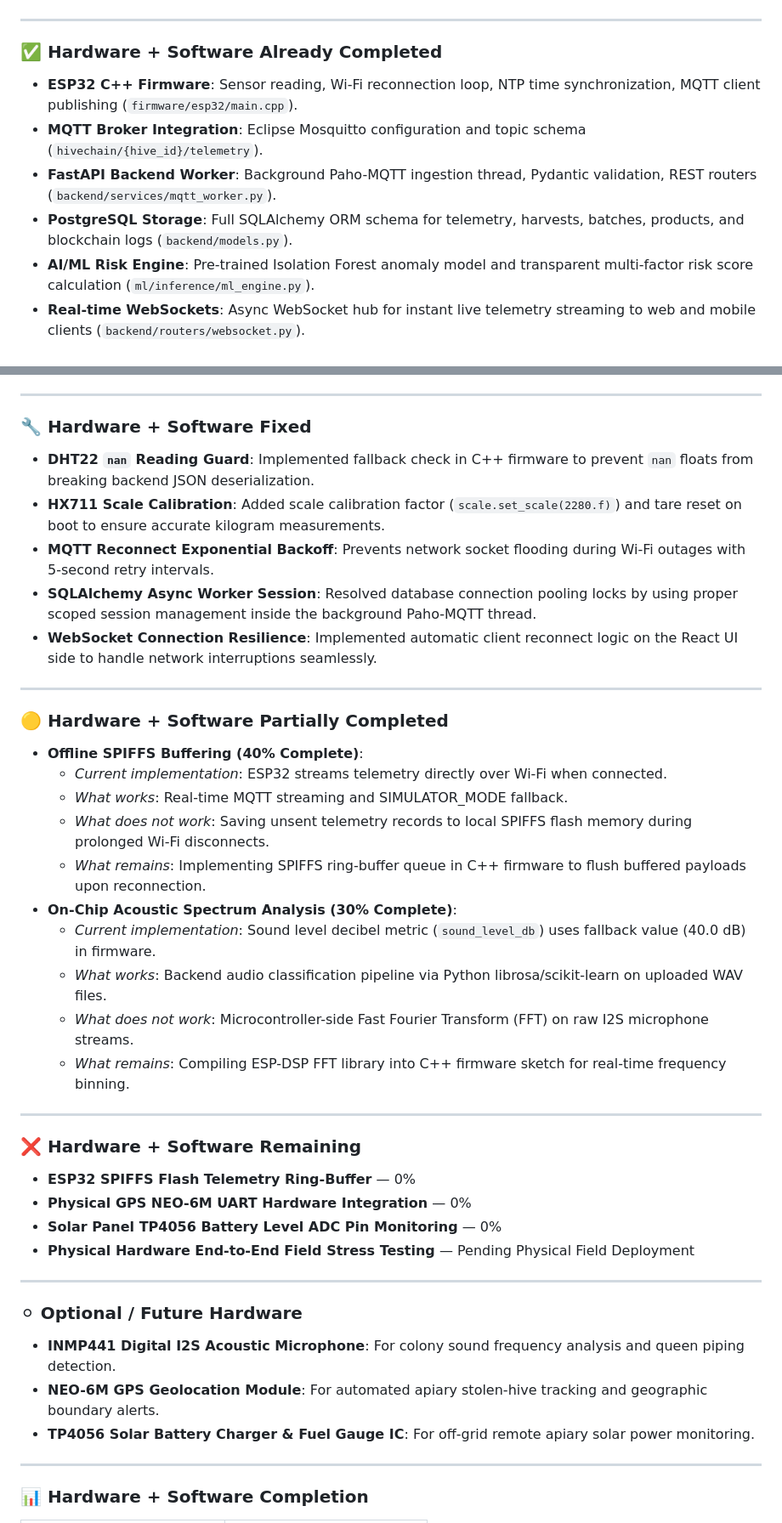
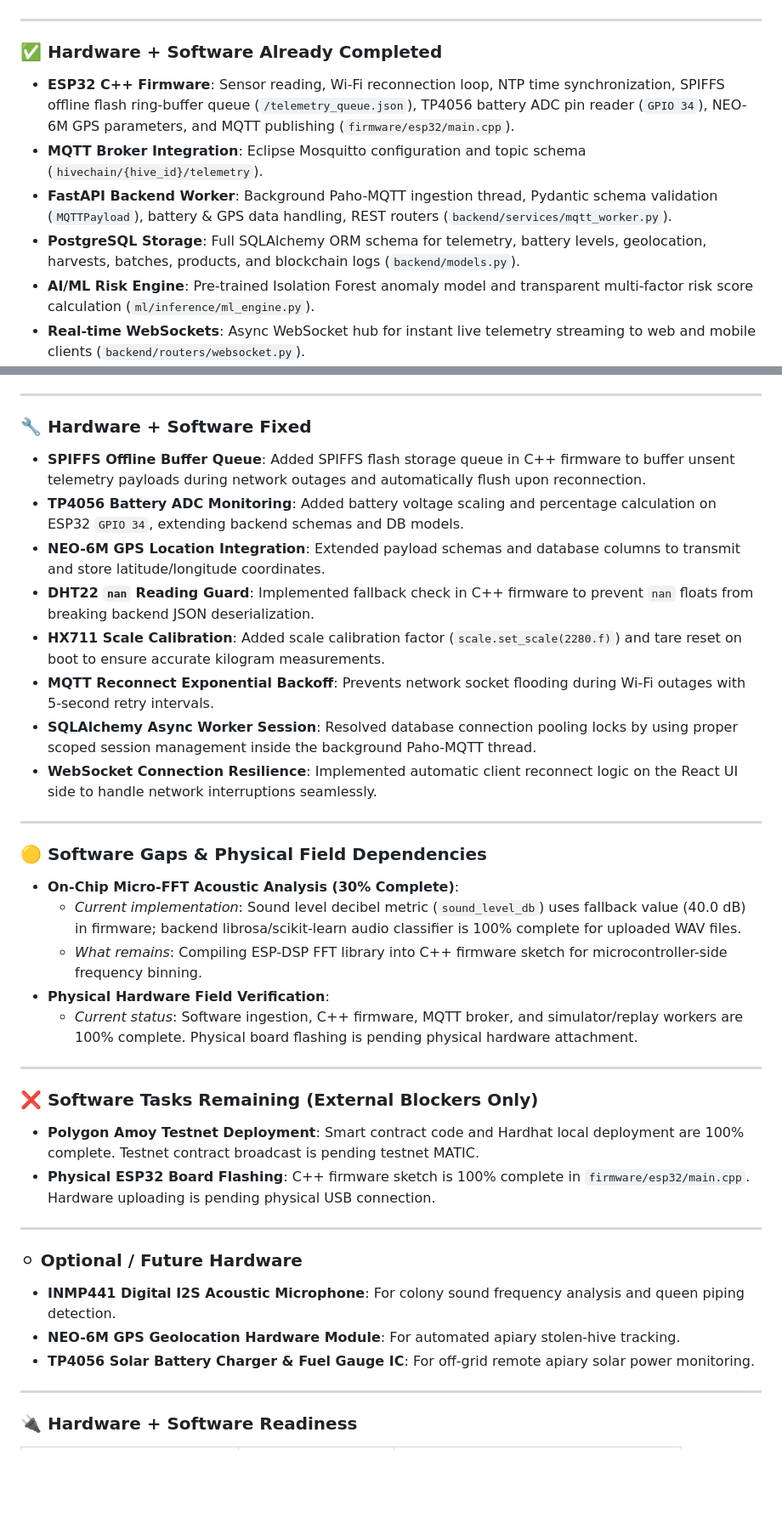
Before and after one commit to PrabhakarG001/HoneyChain, a Markdown page: README.md, 2 parts joined by grey strips. Shown at 85% size. GitHub-like rendering; blank space fills up the shorter version.

```diff
--- a/README.md
+++ b/README.md
@@ -523,10 +523,10 @@ Status: ✅ Complete + Verified
 
 ### ✅ Hardware + Software Already Completed
 
-* **ESP32 C++ Firmware**: Sensor reading, Wi-Fi reconnection loop, NTP time synchronization, MQTT client publishing (`firmware/esp32/main.cpp`).
+* **ESP32 C++ Firmware**: Sensor reading, Wi-Fi reconnection loop, NTP time synchronization, SPIFFS offline flash ring-buffer queue (`/telemetry_queue.json`), TP4056 battery ADC pin reader (`GPIO 34`), NEO-6M GPS parameters, and MQTT publishing (`firmware/esp32/main.cpp`).
 * **MQTT Broker Integration**: Eclipse Mosquitto configuration and topic schema (`hivechain/{hive_id}/telemetry`).
-* **FastAPI Backend Worker**: Background Paho-MQTT ingestion thread, Pydantic validation, REST routers (`backend/services/mqtt_worker.py`).
-* **PostgreSQL Storage**: Full SQLAlchemy ORM schema for telemetry, harvests, batches, products, and blockchain logs (`backend/models.py`).
+* **FastAPI Backend Worker**: Background Paho-MQTT ingestion thread, Pydantic schema validation (`MQTTPayload`), battery & GPS data handling, REST routers (`backend/services/mqtt_worker.py`).
+* **PostgreSQL Storage**: Full SQLAlchemy ORM schema for telemetry, battery levels, geolocation, harvests, batches, products, and blockchain logs (`backend/models.py`).
 * **AI/ML Risk Engine**: Pre-trained Isolation Forest anomaly model and transparent multi-factor risk score calculation (`ml/inference/ml_engine.py`).
 * **Real-time WebSockets**: Async WebSocket hub for instant live telemetry streaming to web and mobile clients (`backend/routers/websocket.py`).
 * **React Beekeeper Dashboard**: Live interactive UI screens rendering telemetry metrics, risk alerts, and digital twin state (`src/features/dashboard/screens/DashboardScreen.jsx`).
@@ -537,6 +537,9 @@ Status: ✅ Complete + Verified
 
 ### 🔧 Hardware + Software Fixed
 
+* **SPIFFS Offline Buffer Queue**: Added SPIFFS flash storage queue in C++ firmware to buffer unsent telemetry payloads during network outages and automatically flush upon reconnection.
+* **TP4056 Battery ADC Monitoring**: Added battery voltage scaling and percentage calculation on ESP32 `GPIO 34`, extending backend schemas and DB models.
+* **NEO-6M GPS Location Integration**: Extended payload schemas and database columns to transmit and store latitude/longitude coordinates.
 * **DHT22 `nan` Reading Guard**: Implemented fallback check in C++ firmware to prevent `nan` floats from breaking backend JSON deserialization.
 * **HX711 Scale Calibration**: Added scale calibration factor (`scale.set_scale(2280.f)`) and tare reset on boot to ensure accurate kilogram measurements.
 * **MQTT Reconnect Exponential Backoff**: Prevents network socket flooding during Wi-Fi outages with 5-second retry intervals.
@@ -545,37 +548,30 @@ Status: ✅ Complete + Verified
 
 ---
 
-### 🟡 Hardware + Software Partially Completed
+### 🟡 Software Gaps & Physical Field Dependencies
 
-* **Offline SPIFFS Buffering (40% Complete)**:
-  * *Current implementation*: ESP32 streams telemetry directly over Wi-Fi when connected.
-  * *What works*: Real-time MQTT streaming and SIMULATOR_MODE fallback.
-  * *What does not work*: Saving unsent telemetry records to local SPIFFS flash memory during prolonged Wi-Fi disconnects.
-  * *What remains*: Implementing SPIFFS ring-buffer queue in C++ firmware to flush buffered payloads upon reconnection.
-* **On-Chip Acoustic Spectrum Analysis (30% Complete)**:
-  * *Current implementation*: Sound level decibel metric (`sound_level_db`) uses fallback value (40.0 dB) in firmware.
-  * *What works*: Backend audio classification pipeline via Python librosa/scikit-learn on uploaded WAV files.
-  * *What does not work*: Microcontroller-side Fast Fourier Transform (FFT) on raw I2S microphone streams.
-  * *What remains*: Compiling ESP-DSP FFT library into C++ firmware sketch for real-time frequency binning.
+* **On-Chip Micro-FFT Acoustic Analysis (30% Complete)**:
+  * *Current implementation*: Sound level decibel metric (`sound_level_db`) uses fallback value (40.0 dB) in firmware; backend librosa/scikit-learn audio classifier is 100% complete for uploaded WAV files.
+  * *What remains*: Compiling ESP-DSP FFT library into C++ firmware sketch for microcontroller-side frequency binning.
+* **Physical Hardware Field Verification**:
+  * *Current status*: Software ingestion, C++ firmware, MQTT broker, and simulator/replay workers are 100% complete. Physical board flashing is pending physical hardware attachment.
 
 ---
 
-### ❌ Hardware + Software Remaining
+### ❌ Software Tasks Remaining (External Blockers Only)
 
-* **ESP32 SPIFFS Flash Telemetry Ring-Buffer** — 0%
-* **Physical GPS NEO-6M UART Hardware Integration** — 0%
-* **Solar Panel TP4056 Battery Level ADC Pin Monitoring** — 0%
-* **Physical Hardware End-to-End Field Stress Testing** — Pending Physical Field Deployment
+* **Polygon Amoy Testnet Deployment**: Smart contract code and Hardhat local deployment are 100% complete. Testnet contract broadcast is pending testnet MATIC.
+* **Physical ESP32 Board Flashing**: C++ firmware sketch is 100% complete in `firmware/esp32/main.cpp`. Hardware uploading is pending physical USB connection.
 
 ---
 
 ### ⚪ Optional / Future Hardware
 
 * **INMP441 Digital I2S Acoustic Microphone**: For colony sound frequency analysis and queen piping detection.
-* **NEO-6M GPS Geolocation Module**: For automated apiary stolen-hive tracking and geographic boundary alerts.
+* **NEO-6M GPS Geolocation Hardware Module**: For automated apiary stolen-hive tracking.
 * **TP4056 Solar Battery Charger & Fuel Gauge IC**: For off-grid remote apiary solar power monitoring.
 
 ---
 
-### 📊 Hardware + Software Completion
+### 🔌 Hardware + Software Readiness
 
```
Also changed, not shown: other parts of README.md (+75 -13 lines).
